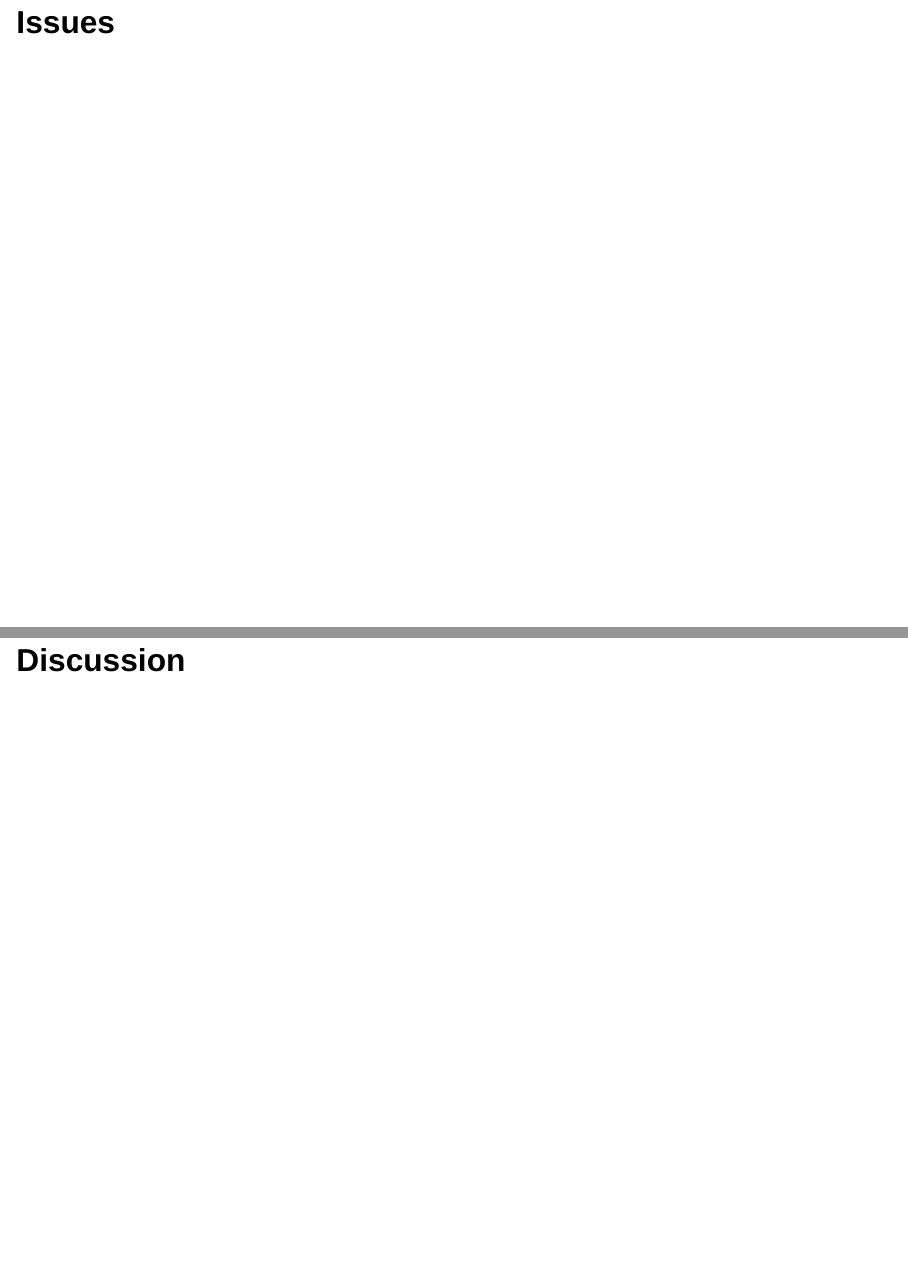
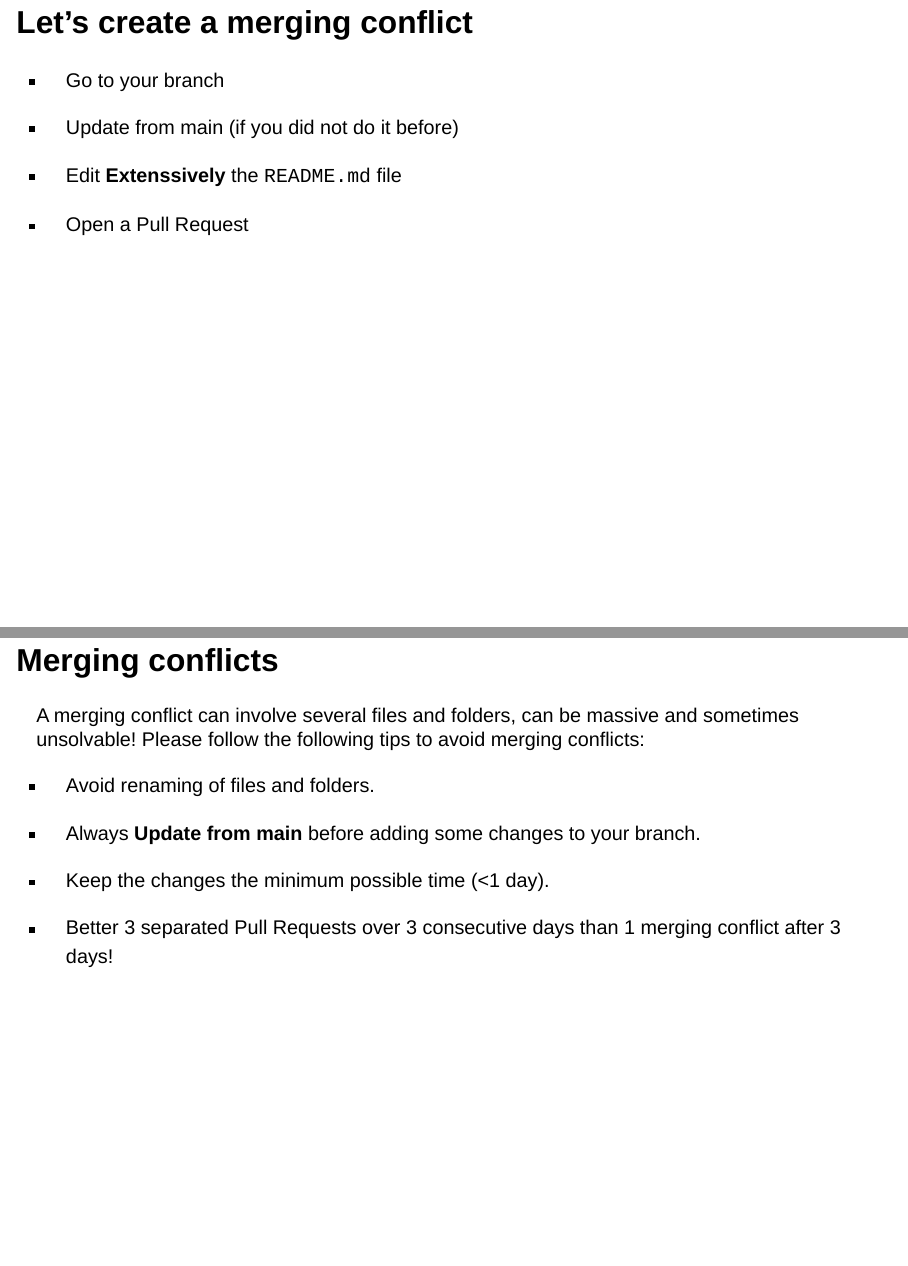
Before and after one commit to oxford-pharmacoepi/GitHubTraining, a Quarto document (github_basis.qmd): pages 31 and 32 of 39 before the commit and pages 31 and 32 of 43 after it, joined at a grey line. Rendered offline with R 4.5, knitr and Pandoc in place of Quarto, with nearby package versions; drawn as Slidy slides in place of the format the file asks for.

Commit message:
gh training

```diff
--- a/github_basis.qmd
+++ b/github_basis.qmd
@@ -247,6 +247,27 @@ The `.gitignore` file tells **git** which files or folders to skip when tracking
 
 ![](images/conflict.png){fig-align="center"}
 
+## Let's create a merging conflict
+
+- Go to your branch
+
+- Update from main (if you did not do it before)
+
+- Edit **Extenssively** the `README.md` file
+
+- Open a Pull Request
+
+## Merging conflicts
+
+A merging conflict can involve several files and folders, can be massive and sometimes unsolvable! Please follow the following tips to avoid merging conflicts:
+
+- Avoid renaming of files and folders.
+
+- Always **Update from main** before adding some changes to your branch.
+
+- Keep the changes the minimum possible time (<1 day).
+
+- Better 3 separated Pull Requests over 3 consecutive days than 1 merging conflict after 3 days!
+
 ## Issues
 
-## Discussion
```
Also changed, not shown: images/new_issue.png (added), images/template.png (added), github_basis.qmd (23 more changed lines).
